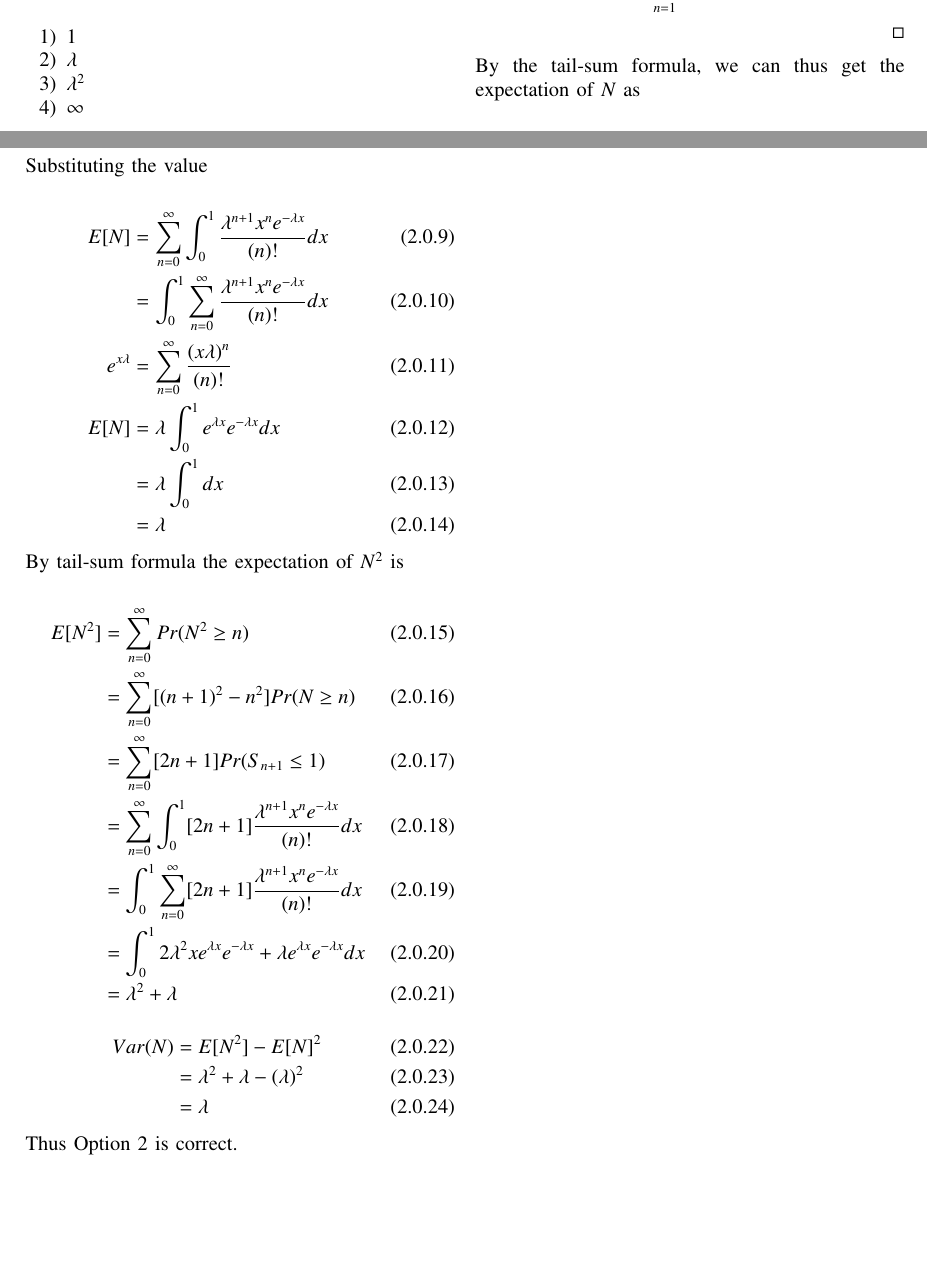
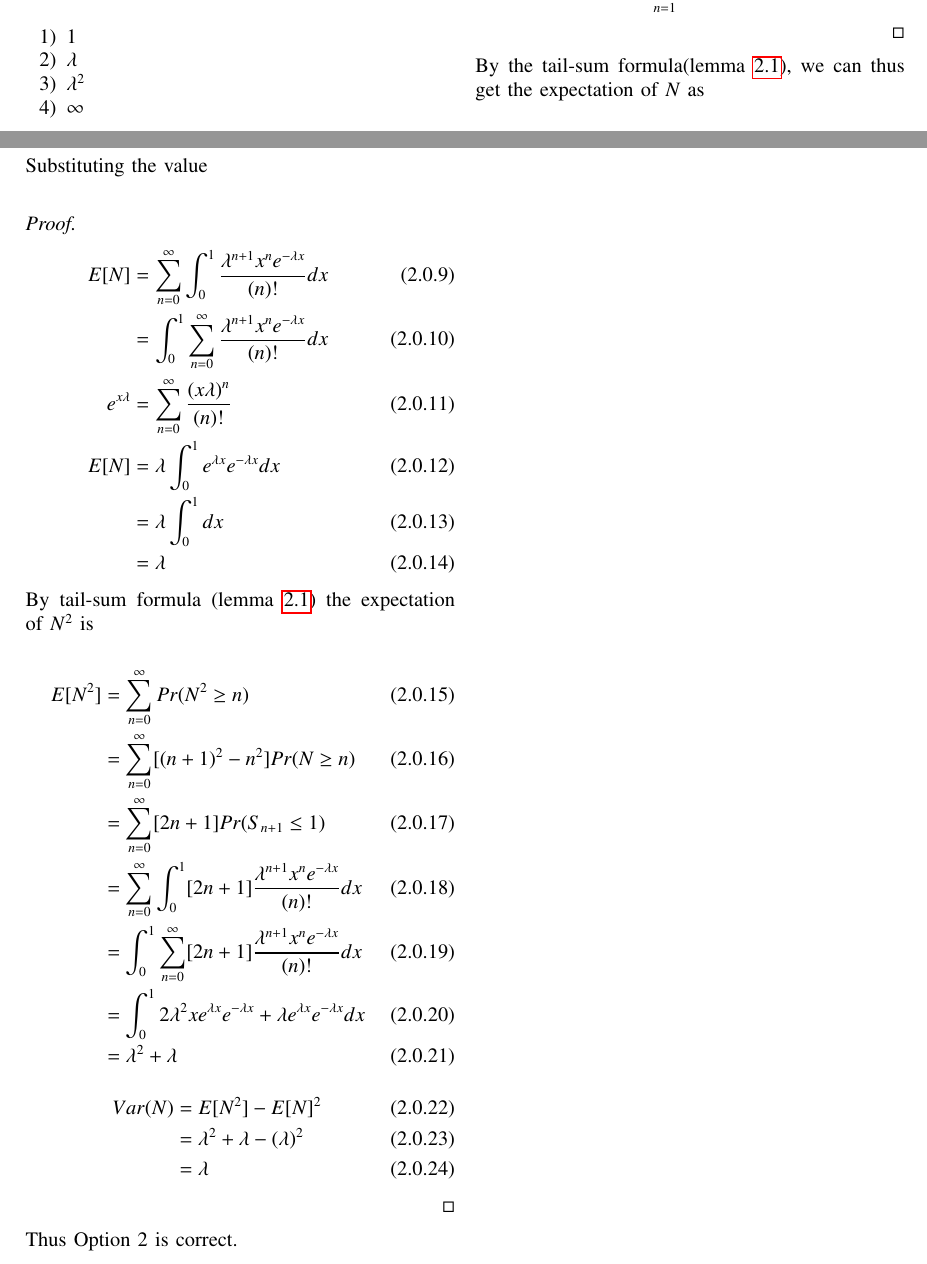
Before and after one commit to diya-goyal-29/AI1103, a LaTeX problem sheet (Assignment 3/Assignment 3.tex): two parts of pages 1 and 2 of 2, joined at a grey line, cut so that both start at the same text, the shorter picture padded with empty space. Compiled offline with pdfLaTeX.

Commit message:
Update Assignment 3.tex

```diff
--- a/Assignment 3/Assignment 3.tex
+++ b/Assignment 3/Assignment 3.tex
@@ -162,7 +162,7 @@ The event $\{N \leq n\}$ implies $\{S_{n+1} > 1\}$ (or equivalently, $\{N > n\}$
 \end{align}
 \end{proof}
 
-By the tail-sum formula, we can thus get the expectation of $N$ as\\
+By the tail-sum formula(lemma \ref{lemma1}), we can thus get the expectation of $N$ as\\
 \begin{align}
     \mean{N} = \sum ^\infty _{n = 0} Pr(N > n) = \sum ^\infty _{n = 0} Pr(S_n \leq 1)
 \end{align}
@@ -186,6 +186,7 @@ $S_n = \text{Erlang}(n,\lambda)$ \\
  \\ \\ \\
 
 Substituting the value\\
+\begin{proof}
 \begin{align}
     \mean{N} &= \sum _{n = 0} ^\infty \int _0 ^1  \frac{\lambda^{n+1} x^{n}e^{-\lambda x}}{(n)!} dx\\
     &= \int _0 ^1 \sum _{n = 0} ^\infty \frac{\lambda^{n+1} x^{n}e^{-\lambda x}}{(n)!} dx\\
@@ -194,7 +195,7 @@ Substituting the value\\
     &= \lambda \int _0 ^1 dx\\
     &= \lambda
 \end{align}
-By tail-sum formula the expectation of $N^2$ is\\
+By tail-sum formula (lemma \ref{lemma1}) the expectation of $N^2$ is\\
 \begin{align}
     \mean{N^2} &= \sum _{n = 0} ^\infty Pr(N^2 \geq n)\\
     &= \sum _{n = 0} ^\infty [(n+1)^2 - n^2] Pr(N \geq n)\\
@@ -209,6 +210,8 @@ By tail-sum formula the expectation of $N^2$ is\\
     &= \lambda^2 + \lambda - (\lambda)^2\\
     &= \lambda
 \end{align}
+\end{proof}
+
 Thus Option 2 is correct.
 
 \end{document}
```
Also changed, not shown: Assignment 3/Assignment 3.tex (2 more changed lines).
